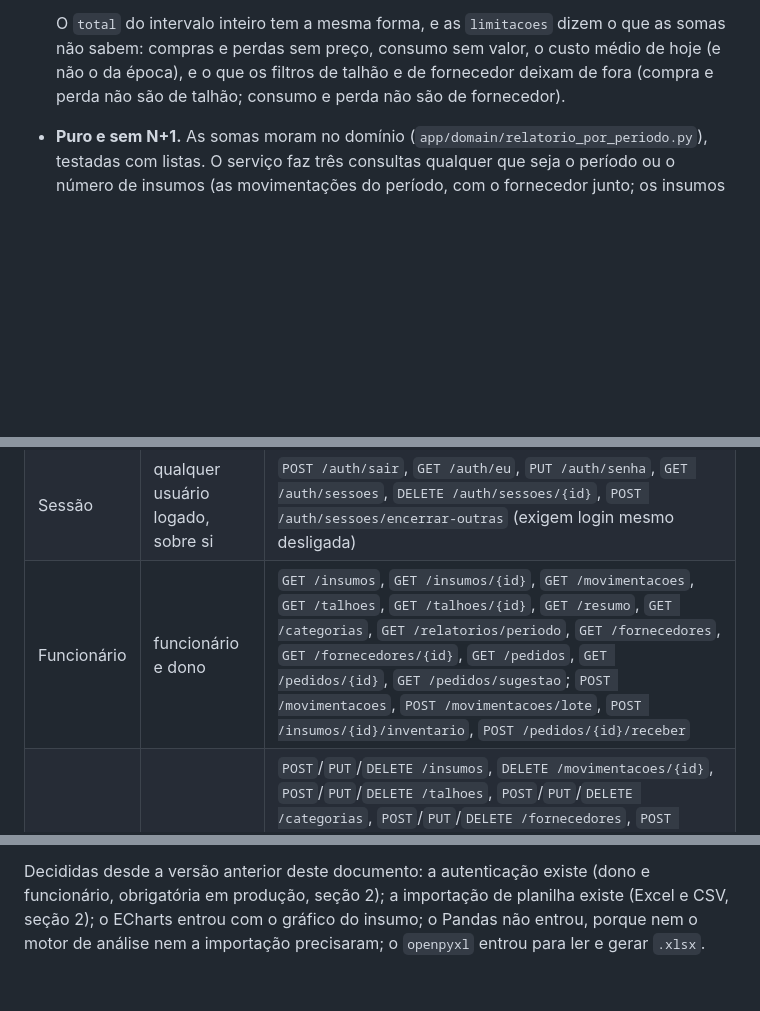
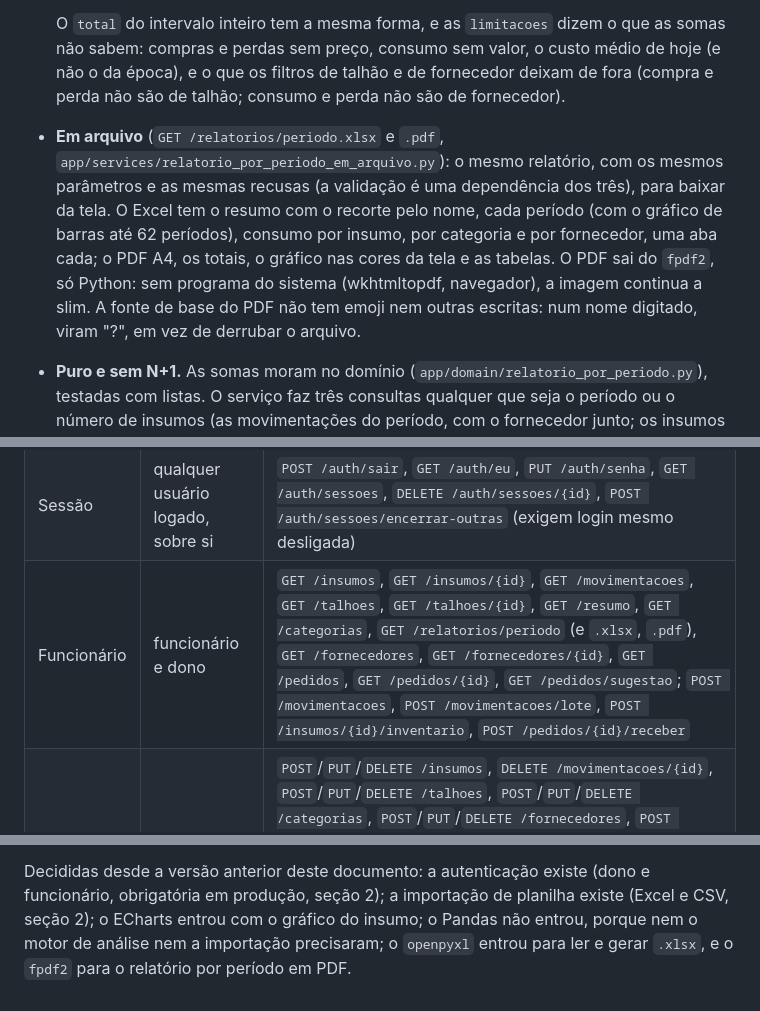
Before and after one commit to BDCACO/AgroHack, a Markdown page: docs/ARQUITETURA.md, 3 parts joined by grey strips. Rendered like a GitHub page; blank space fills up the shorter version.

Commit message:
docs: o relatório por período em Excel e em PDF, e o fpdf2
Co-Authored-By: Claude Opus 5.5 <noreply@anthropic.com>

```diff
--- a/docs/ARQUITETURA.md
+++ b/docs/ARQUITETURA.md
@@ -335,6 +335,14 @@ Com dezenas de insumos e anos de movimentações, a lista inteira deixa de servi
   sabem: compras e perdas sem preço, consumo sem valor, o custo médio de hoje (e não o da época),
   e o que os filtros de talhão e de fornecedor deixam de fora (compra e perda não são de talhão;
   consumo e perda não são de fornecedor).
+- **Em arquivo** (`GET /relatorios/periodo.xlsx` e `.pdf`, `app/services/relatorio_por_periodo_em_arquivo.py`):
+  o mesmo relatório, com os mesmos parâmetros e as mesmas recusas (a validação é uma dependência
+  dos três), para baixar da tela. O Excel tem o resumo com o recorte pelo nome, cada período
+  (com o gráfico de barras até 62 períodos), consumo por insumo, por categoria e por fornecedor,
+  uma aba cada; o PDF A4, os totais, o gráfico nas cores da tela e as tabelas. O PDF sai do
+  `fpdf2`, só Python: sem programa do sistema (wkhtmltopdf, navegador), a imagem continua a slim.
+  A fonte de base do PDF não tem emoji nem outras escritas: num nome digitado, viram "?", em vez
+  de derrubar o arquivo.
 - **Puro e sem N+1.** As somas moram no domínio (`app/domain/relatorio_por_periodo.py`), testadas
   com listas. O serviço faz três consultas qualquer que seja o período ou o número de insumos (as
   movimentações do período, com o fornecedor junto; os insumos com a categoria; as compras com
@@ -538,7 +546,7 @@ dois papéis: o **dono** e o **funcionário** (o peão que lança no campo). Dec
 |---|---|---|
 | Pública | qualquer um | `GET /health`, `GET /ready`, `/docs` e `/openapi.json` (fora de produção), `POST /auth/entrar` |
 | Sessão | qualquer usuário logado, sobre si | `POST /auth/sair`, `GET /auth/eu`, `PUT /auth/senha`, `GET /auth/sessoes`, `DELETE /auth/sessoes/{id}`, `POST /auth/sessoes/encerrar-outras` (exigem login mesmo desligada) |
-| Funcionário | funcionário e dono | `GET /insumos`, `GET /insumos/{id}`, `GET /movimentacoes`, `GET /talhoes`, `GET /talhoes/{id}`, `GET /resumo`, `GET /categorias`, `GET /relatorios/periodo`, `GET /fornecedores`, `GET /fornecedores/{id}`, `GET /pedidos`, `GET /pedidos/{id}`, `GET /pedidos/sugestao`; `POST /movimentacoes`, `POST /movimentacoes/lote`, `POST /insumos/{id}/inventario`, `POST /pedidos/{id}/receber` |
+| Funcionário | funcionário e dono | `GET /insumos`, `GET /insumos/{id}`, `GET /movimentacoes`, `GET /talhoes`, `GET /talhoes/{id}`, `GET /resumo`, `GET /categorias`, `GET /relatorios/periodo` (e `.xlsx`, `.pdf`), `GET /fornecedores`, `GET /fornecedores/{id}`, `GET /pedidos`, `GET /pedidos/{id}`, `GET /pedidos/sugestao`; `POST /movimentacoes`, `POST /movimentacoes/lote`, `POST /insumos/{id}/inventario`, `POST /pedidos/{id}/receber` |
 | Dono | só o dono | `POST`/`PUT`/`DELETE /insumos`, `DELETE /movimentacoes/{id}`, `POST`/`PUT`/`DELETE /talhoes`, `POST`/`PUT`/`DELETE /categorias`, `POST`/`PUT`/`DELETE /fornecedores`, `POST /pedidos`, `PUT /pedidos/{id}`, `POST /pedidos/{id}/cancelar`, `POST /importacoes`, `GET /importacoes/modelo.xlsx`, `GET /relatorio.xlsx`, `POST /analises` |
 | Gestão | só o dono, sempre com login | `GET /usuarios`, `POST /usuarios`, `PUT /usuarios/{id}`, `PUT /usuarios/{id}/senha`, `GET /usuarios/{id}/sessoes`, `DELETE /usuarios/{id}/sessoes/{sessao_id}`, `POST /usuarios/{id}/sessoes/encerrar`, `GET /auditoria` |
 
@@ -1238,4 +1247,5 @@ tecnologias que não se aplicam.
 Decididas desde a versão anterior deste documento: a autenticação existe (dono e funcionário,
 obrigatória em produção, seção 2); a importação de planilha existe (Excel e
 CSV, seção 2); o ECharts entrou com o gráfico do insumo; o Pandas não entrou, porque nem o motor de
-análise nem a importação precisaram; o `openpyxl` entrou para ler e gerar `.xlsx`.
+análise nem a importação precisaram; o `openpyxl` entrou para ler e gerar `.xlsx`, e o `fpdf2`
+para o relatório por período em PDF.
```
Also changed, not shown: other parts of docs/ARQUITETURA.md (+1 -0 lines).
